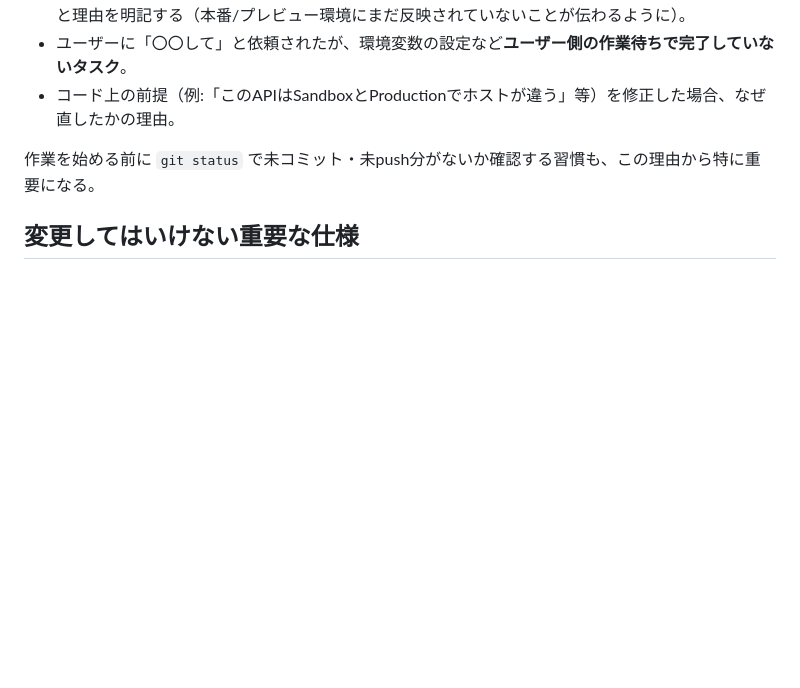
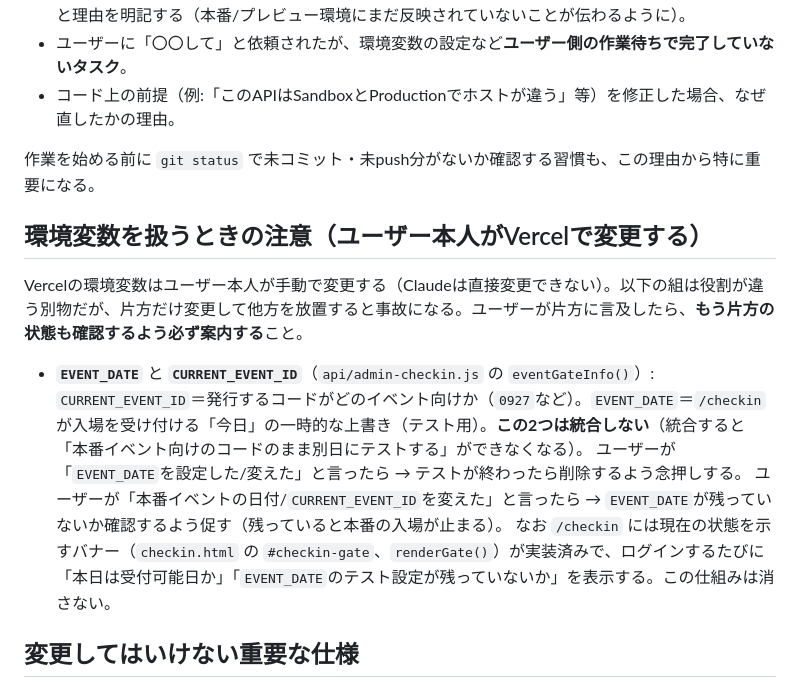
Before and after one commit to yumynim/DORESS-CODE-TOKYO, a Markdown page: CLAUDE.md, the part around the change. GitHub-like rendering; blank space fills up the shorter version.

Commit message:
Document the EVENT_DATE / CURRENT_EVENT_ID pairing rule in CLAUDE.md
Co-Authored-By: Claude Fable 5 <noreply@anthropic.com>

```diff
--- a/CLAUDE.md
+++ b/CLAUDE.md
@@ -54,6 +54,16 @@ DRESS CODE TOKYO のウェブサイト。静的サイト（素の HTML/CSS/JS）
 
 作業を始める前に `git status` で未コミット・未push分がないか確認する習慣も、この理由から特に重要になる。
 
+## 環境変数を扱うときの注意（ユーザー本人がVercelで変更する）
+
+Vercelの環境変数はユーザー本人が手動で変更する（Claudeは直接変更できない）。以下の組は役割が違う別物だが、片方だけ変更して他方を放置すると事故になる。ユーザーが片方に言及したら、**もう片方の状態も確認するよう必ず案内する**こと。
+
+- **`EVENT_DATE`** と **`CURRENT_EVENT_ID`**（`api/admin-checkin.js` の `eventGateInfo()`）:
+  `CURRENT_EVENT_ID`＝発行するコードがどのイベント向けか（`0927`など）。`EVENT_DATE`＝`/checkin`が入場を受け付ける「今日」の一時的な上書き（テスト用）。**この2つは統合しない**（統合すると「本番イベント向けのコードのまま別日にテストする」ができなくなる）。
+  ユーザーが「`EVENT_DATE`を設定した/変えた」と言ったら → テストが終わったら削除するよう念押しする。
+  ユーザーが「本番イベントの日付/`CURRENT_EVENT_ID`を変えた」と言ったら → `EVENT_DATE`が残っていないか確認するよう促す（残っていると本番の入場が止まる）。
+  なお `/checkin` には現在の状態を示すバナー（`checkin.html` の `#checkin-gate`、`renderGate()`）が実装済みで、ログインするたびに「本日は受付可能日か」「`EVENT_DATE`のテスト設定が残っていないか」を表示する。この仕組みは消さない。
+
 ## 変更してはいけない重要な仕様
 
 - `purchases` テーブルの `square_order_id` は Webhook が購入記録を突き止めるための一意キー。スキーマ変更時も一意性を保つ。
```
